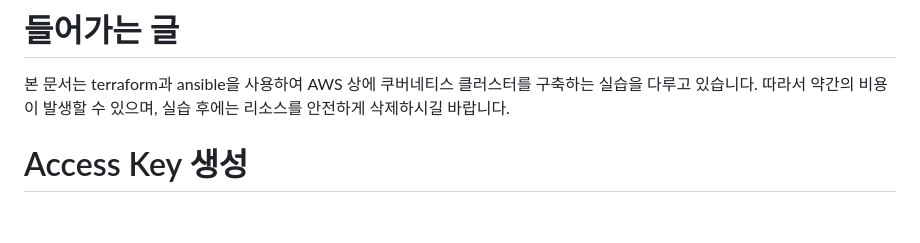
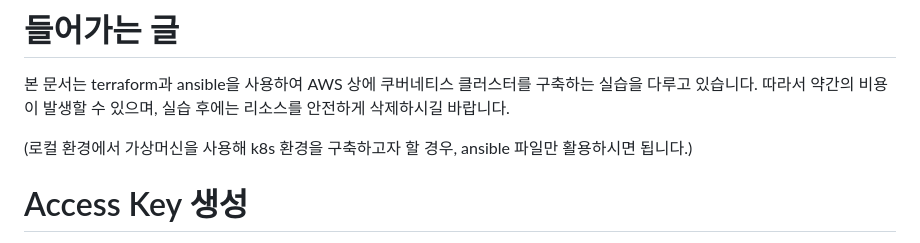
Before and after one commit to minnnmin/Auto_deploy_k8s_cluster, a Markdown page: README.md, the part around the change. GitHub-like rendering; blank space fills up the shorter version.

```diff
--- a/README.md
+++ b/README.md
@@ -2,6 +2,10 @@
 
 본 문서는 terraform과 ansible을 사용하여 AWS 상에 쿠버네티스 클러스터를 구축하는 실습을 다루고 있습니다. </br>
 따라서 약간의 비용이 발생할 수 있으며, 실습 후에는 리소스를 안전하게 삭제하시길 바랍니다.
+
+</br>
+</br>
+(로컬 환경에서 가상머신을 사용해 k8s 환경을 구축하고자 할 경우, ansible 파일만 활용하시면 됩니다.)
 
 
 # Access Key 생성
```
